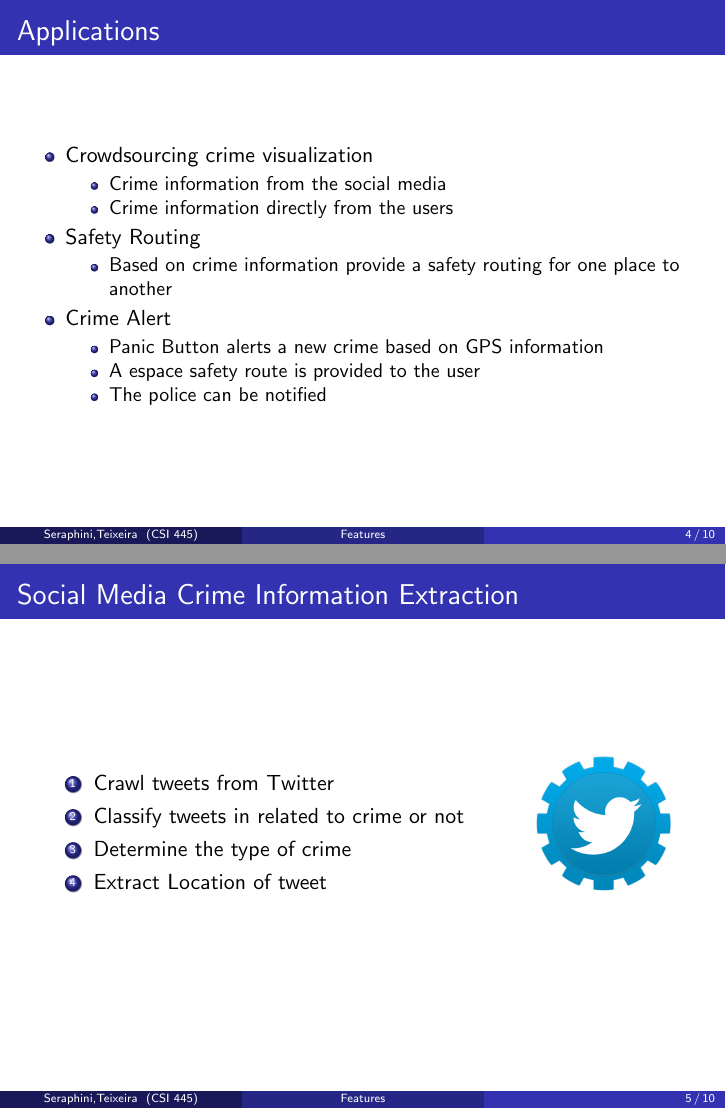
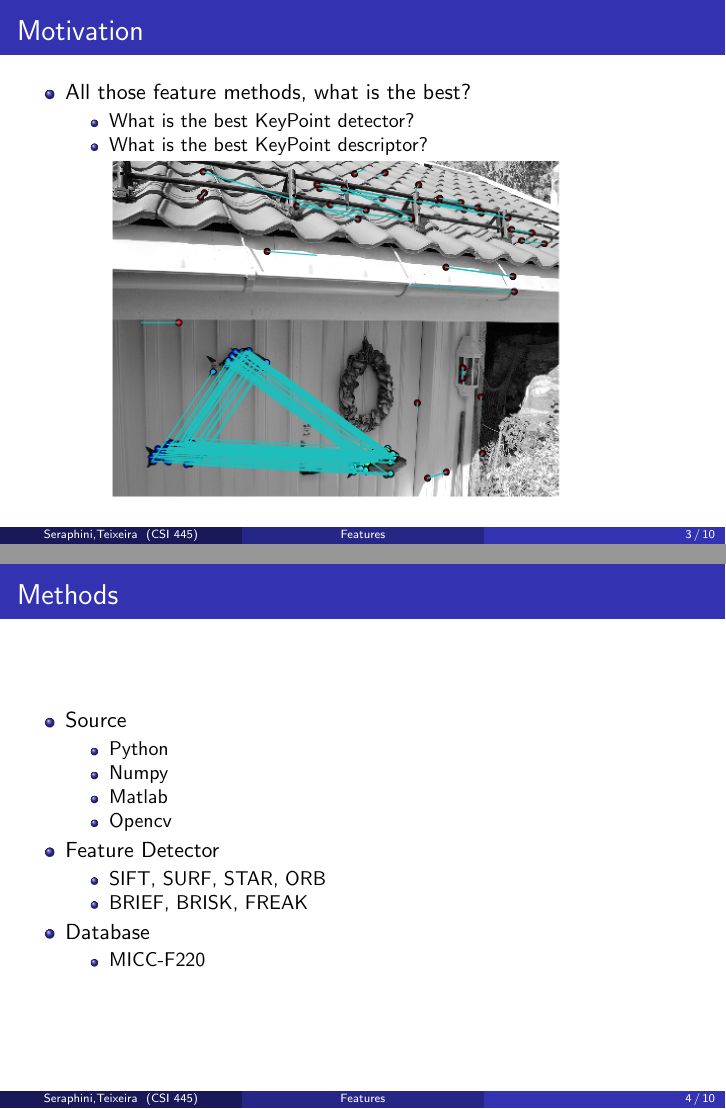
Before and after one commit to sibelius/cutcopy, LaTeX slides (presentation/presentation.tex): pages 12 and 16 of 28 before the commit and pages 3 and 13 of 26 after it, joined at a grey line. Compiled offline with pdfLaTeX.

Commit message:
part of the presentation done

```diff
--- a/presentation/presentation.tex
+++ b/presentation/presentation.tex
@@ -41,38 +37,29 @@
-            \item Can we extract crime information from the social media?
-        \end{itemize}
-    \end{frame}
-
-    \begin{frame}
-        \frametitle{Applications}
-        \begin{itemize} [<+->]
-            \item Crowdsourcing crime visualization
-                \begin{itemize}
-                    \item Crime information from the social media
-                    \item Crime information directly from the users
-                \end{itemize}
-            \item Safety Routing
-                \begin{itemize}
-                    \item Based on crime information provide a safety routing for one place to another
-                \end{itemize}
-            \item Crime Alert
-                \begin{itemize}
-                    \item Panic Button alerts a new crime based on GPS information
-                    \item A espace safety route is provided to the user
-                    \item The police can be notified
+            \item All those feature methods, what is the best?
+            	\begin{itemize}
+                    \item What is the best KeyPoint detector?
+                    \item What is the best KeyPoint descriptor?
+                    \includegraphics[width=8cm]{detected}
                 \end{itemize}
         \end{itemize}
     \end{frame}
 
     \begin{frame}
-        \frametitle{Social Media Crime Information Extraction}
-        \begin{columns}[c]
-            \column{3in}
-            \begin{enumerate} [<+->]
-                \item Crawl tweets from Twitter
-                \item Classify tweets in related to crime or not
-                \item Determine the type of crime
-                \item Extract Location of tweet
-            \end{enumerate}
+        \frametitle{Methods}
+        \begin{itemize} [<+->]
+            \item Source
+                \begin{itemize}
+                    \item Python
+                    \item Numpy
+                    \item Matlab
+                    \item Opencv
+                \end{itemize}
+            \item Feature Detector
+                \begin{itemize}
+                    \item SIFT, SURF, STAR, ORB
+                    \item BRIEF, BRISK, FREAK
+                \end{itemize}
+             \item Database
+                \begin{itemize}
+                    \item MICC-F220
+                \end{itemize}
 
-            \column{1in}
-            \includegraphics[width=1in]{twitter}
```
Also changed, not shown: presentation/img/detected.png (added), presentation/img/process.png (added), presentation/img/tamp.jpg (added), presentation/img/test2.png (added), presentation/presentation.tex (20 more changed lines), 8 other files.
